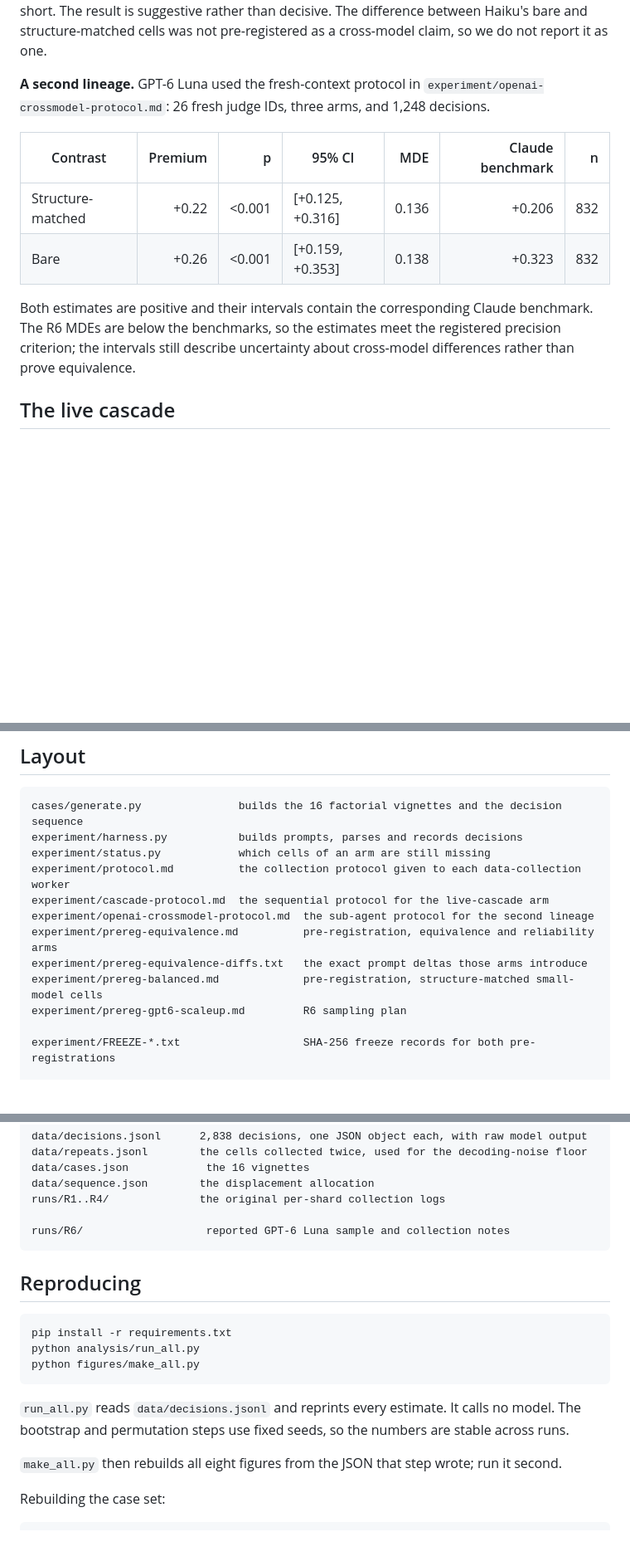
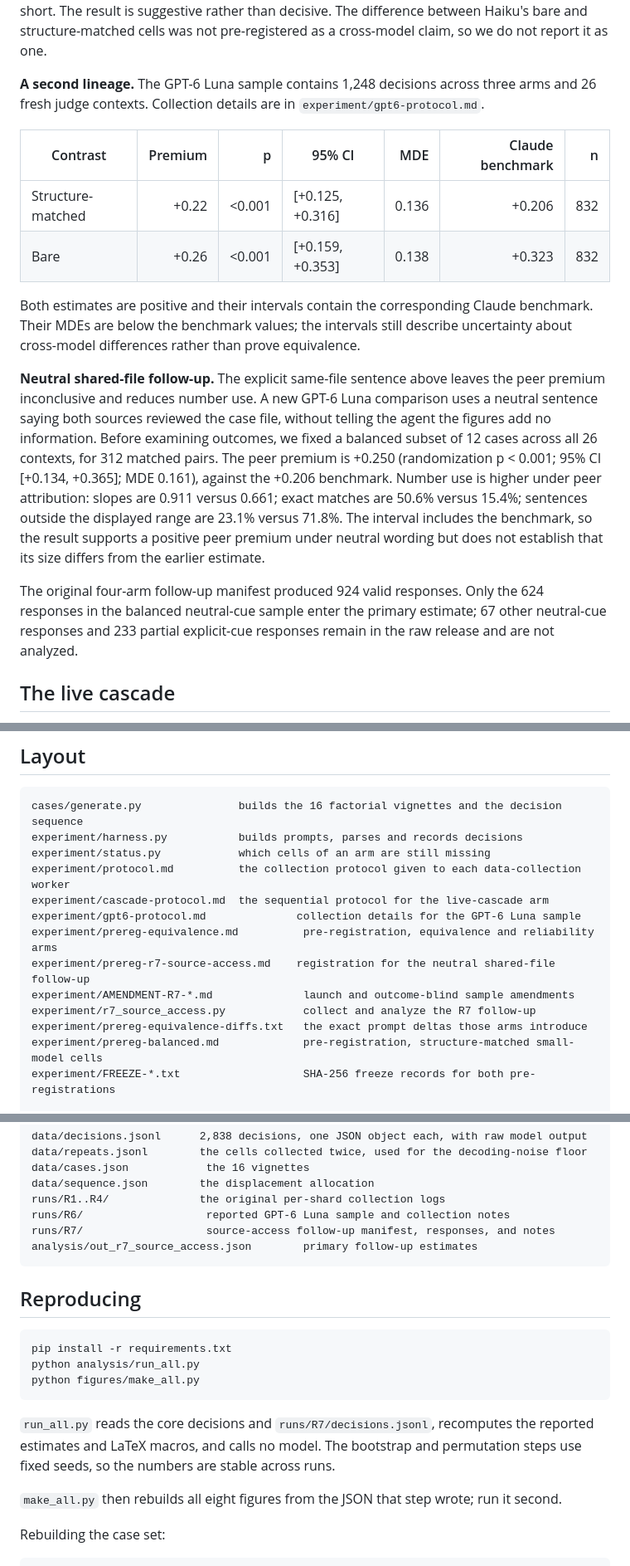
Before and after one commit to austin-cheng98/llm-sentencing-agents, a Markdown page: README.md, 3 parts joined by grey strips. Shown at 83% size. Rendered like a GitHub page; blank space fills up the shorter version.

Commit message:
Document neutral GPT-6 follow-up

````diff
--- a/README.md
+++ b/README.md
@@ -58,14 +58,18 @@ The equivalence sentence changes how agents use the numbers. It removes an infer
 
 Sonnet 5 is uninformative rather than negative: its MDE is about three times the benchmark, so the arm could not detect the effect it was designed to test. Haiku 4.5 is not a clean null either. Its structure-matched interval lies below the benchmark, but its MDE of 0.219 marginally exceeds the 0.206 it was powered against. By the pre-registered criterion, the arm falls just short. The result is suggestive rather than decisive. The difference between Haiku's bare and structure-matched cells was not pre-registered as a cross-model claim, so we do not report it as one.
 
-**A second lineage.** GPT-6 Luna used the fresh-context protocol in `experiment/openai-crossmodel-protocol.md`: 26 fresh judge IDs, three arms, and 1,248 decisions.
+**A second lineage.** The GPT-6 Luna sample contains 1,248 decisions across three arms and 26 fresh judge contexts. Collection details are in `experiment/gpt6-protocol.md`.
 
 | Contrast | Premium | p | 95% CI | MDE | Claude benchmark | n |
 | --- | ---: | ---: | --- | ---: | ---: | ---: |
 | Structure-matched | +0.22 | <0.001 | [+0.125, +0.316] | 0.136 | +0.206 | 832 |
 | Bare | +0.26 | <0.001 | [+0.159, +0.353] | 0.138 | +0.323 | 832 |
 
-Both estimates are positive and their intervals contain the corresponding Claude benchmark. The R6 MDEs are below the benchmarks, so the estimates meet the registered precision criterion; the intervals still describe uncertainty about cross-model differences rather than prove equivalence.
+Both estimates are positive and their intervals contain the corresponding Claude benchmark. Their MDEs are below the benchmark values; the intervals still describe uncertainty about cross-model differences rather than prove equivalence.
+
+**Neutral shared-file follow-up.** The explicit same-file sentence above leaves the peer premium inconclusive and reduces number use. A new GPT-6 Luna comparison uses a neutral sentence saying both sources reviewed the case file, without telling the agent the figures add no information. Before examining outcomes, we fixed a balanced subset of 12 cases across all 26 contexts, for 312 matched pairs. The peer premium is +0.250 (randomization p < 0.001; 95% CI [+0.134, +0.365]; MDE 0.161), against the +0.206 benchmark. Number use is higher under peer attribution: slopes are 0.911 versus 0.661; exact matches are 50.6% versus 15.4%; sentences outside the displayed range are 23.1% versus 71.8%. The interval includes the benchmark, so the result supports a positive peer premium under neutral wording but does not establish that its size differs from the earlier estimate.
+
+The original four-arm follow-up manifest produced 924 valid responses. Only the 624 responses in the balanced neutral-cue sample enter the primary estimate; 67 other neutral-cue responses and 233 partial explicit-cue responses remain in the raw release and are not analyzed.
 
 ## The live cascade
 
@@ -95,12 +99,13 @@ experiment/harness.py           builds prompts, parses and records decisions
 experiment/status.py            which cells of an arm are still missing
 experiment/protocol.md          the collection protocol given to each data-collection worker
 experiment/cascade-protocol.md  the sequential protocol for the live-cascade arm
-experiment/openai-crossmodel-protocol.md  the sub-agent protocol for the second lineage
+experiment/gpt6-protocol.md              collection details for the GPT-6 Luna sample
 experiment/prereg-equivalence.md          pre-registration, equivalence and reliability arms
+experiment/prereg-r7-source-access.md    registration for the neutral shared-file follow-up
+experiment/AMENDMENT-R7-*.md              launch and outcome-blind sample amendments
+experiment/r7_source_access.py            collect and analyze the R7 follow-up
 experiment/prereg-equivalence-diffs.txt   the exact prompt deltas those arms introduce
 experiment/prereg-balanced.md             pre-registration, structure-matched small-model cells
-experiment/prereg-gpt6-scaleup.md         R6 sampling plan
-
 experiment/FREEZE-*.txt                   SHA-256 freeze records for both pre-registrations
 
 analysis/common.py        loading, OLS, cluster-robust covariance, wild cluster bootstrap
@@ -139,8 +144,9 @@ data/repeats.jsonl        the cells collected twice, used for the decoding-noise
 data/cases.json            the 16 vignettes
 data/sequence.json        the displacement allocation
 runs/R1..R4/              the original per-shard collection logs
-
 runs/R6/                   reported GPT-6 Luna sample and collection notes
+runs/R7/                   source-access follow-up manifest, responses, and notes
+analysis/out_r7_source_access.json        primary follow-up estimates
 ```
 
 ## Reproducing
@@ -151,7 +157,7 @@ python analysis/run_all.py
 python figures/make_all.py
 ```
 
-`run_all.py` reads `data/decisions.jsonl` and reprints every estimate. It calls no model. The bootstrap and permutation steps use fixed seeds, so the numbers are stable across runs.
+`run_all.py` reads the core decisions and `runs/R7/decisions.jsonl`, recomputes the reported estimates and LaTeX macros, and calls no model. The bootstrap and permutation steps use fixed seeds, so the numbers are stable across runs.
 
 `make_all.py` then rebuilds all eight figures from the JSON that step wrote; run it second.
 
````
Also changed, not shown: other parts of README.md (+1 -1 lines).
